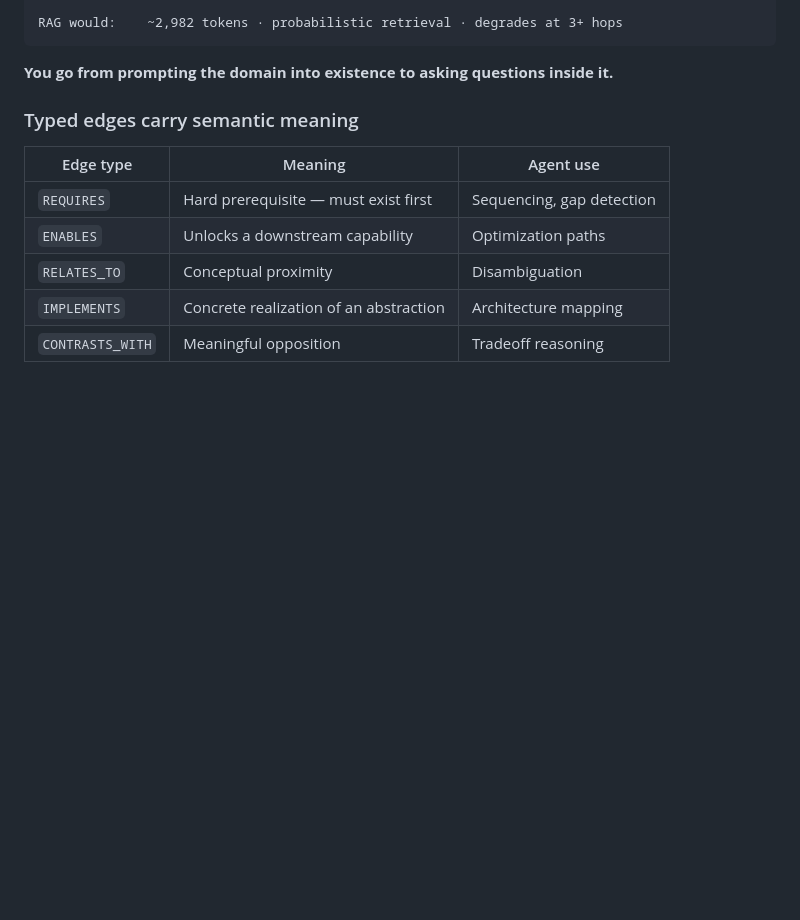
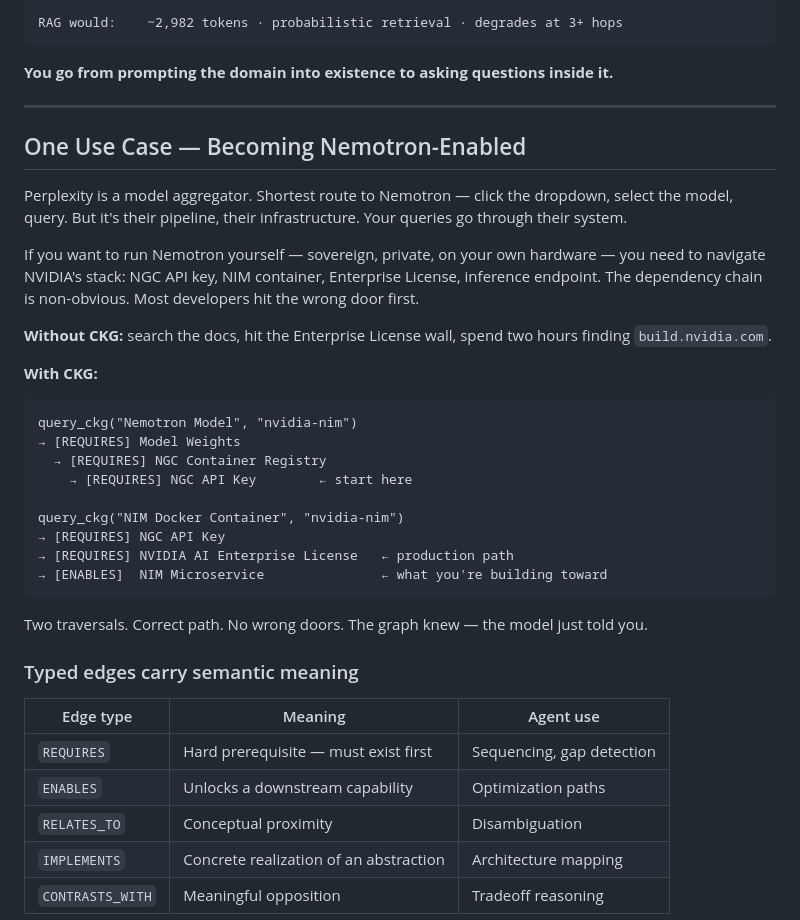
Before and after one commit to Yarmoluk/ckg-mcp, a Markdown page: README.md, the part around the change. Rendered like a GitHub page; blank space fills up the shorter version.

Commit message:
auto: 30min sync 2026-07-11 22:25

````diff
--- a/README.md
+++ b/README.md
@@ -78,6 +78,31 @@ RAG would:    ~2,982 tokens · probabilistic retrieval · degrades at 3+ hops
 ```
 
 **You go from prompting the domain into existence to asking questions inside it.**
+
+---
+
+## One Use Case — Becoming Nemotron-Enabled
+
+Perplexity is a model aggregator. Shortest route to Nemotron — click the dropdown, select the model, query. But it's their pipeline, their infrastructure. Your queries go through their system.
+
+If you want to run Nemotron yourself — sovereign, private, on your own hardware — you need to navigate NVIDIA's stack: NGC API key, NIM container, Enterprise License, inference endpoint. The dependency chain is non-obvious. Most developers hit the wrong door first.
+
+**Without CKG:** search the docs, hit the Enterprise License wall, spend two hours finding `build.nvidia.com`.
+
+**With CKG:**
+```
+query_ckg("Nemotron Model", "nvidia-nim")
+→ [REQUIRES] Model Weights
+  → [REQUIRES] NGC Container Registry
+    → [REQUIRES] NGC API Key        ← start here
+
+query_ckg("NIM Docker Container", "nvidia-nim")
+→ [REQUIRES] NGC API Key
+→ [REQUIRES] NVIDIA AI Enterprise License   ← production path
+→ [ENABLES]  NIM Microservice               ← what you're building toward
+```
+
+Two traversals. Correct path. No wrong doors. The graph knew — the model just told you.
 
 ### Typed edges carry semantic meaning
 
````
